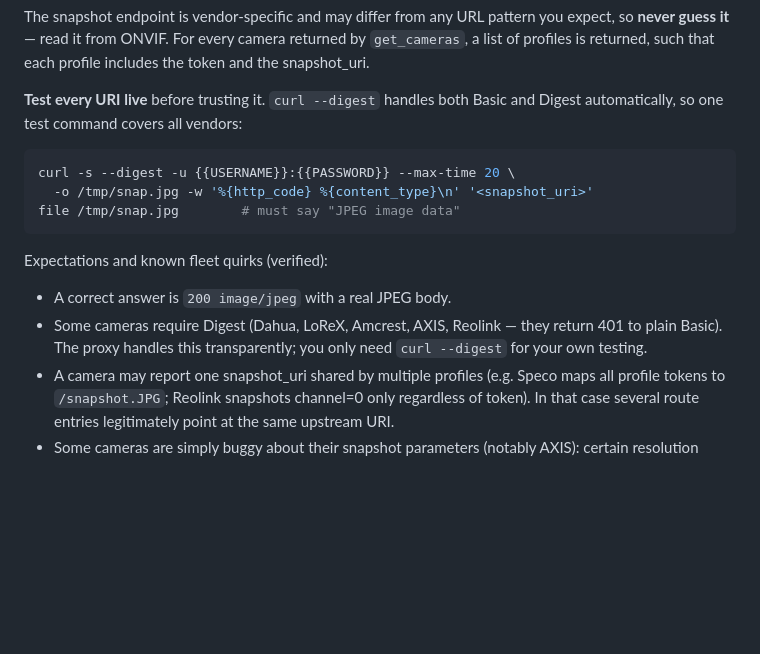
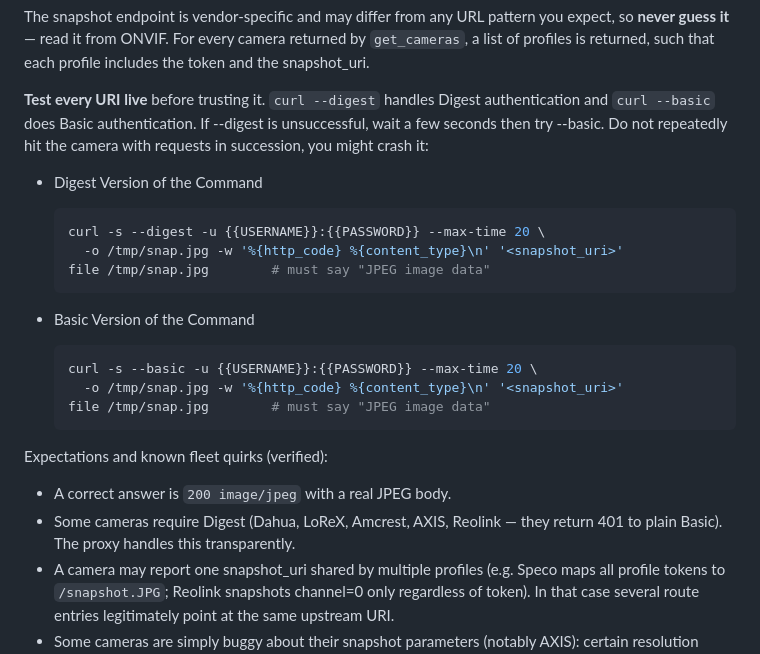
Before and after one commit to sr99622/onvif-mcp, a Markdown page: docs/SNAPSHOT.md, the part around the change. Drawn GitHub-style; blank space fills up the shorter version.

````diff
--- a/docs/SNAPSHOT.md
+++ b/docs/SNAPSHOT.md
@@ -84,21 +84,32 @@ you expect, so **never guess it** — read it from ONVIF. For every camera
 returned by `get_cameras`, a list of profiles is returned, such that each
 profile includes the token and the snapshot_uri.
 
-**Test every URI live** before trusting it. `curl --digest` handles both
-Basic and Digest automatically, so one test command covers all vendors:
+**Test every URI live** before trusting it. `curl --digest` handles Digest
+authentication and `curl --basic` does Basic authentication. If --digest is
+unsuccessful, wait a few seconds then try --basic. Do not repeatedly hit the
+camera with requests in succession, you might crash it:
 
-```bash
-curl -s --digest -u {{USERNAME}}:{{PASSWORD}} --max-time 20 \
-  -o /tmp/snap.jpg -w '%{http_code} %{content_type}\n' '<snapshot_uri>'
-file /tmp/snap.jpg        # must say "JPEG image data"
-```
+* Digest Version of the Command
+
+  ```bash
+  curl -s --digest -u {{USERNAME}}:{{PASSWORD}} --max-time 20 \
+    -o /tmp/snap.jpg -w '%{http_code} %{content_type}\n' '<snapshot_uri>'
+  file /tmp/snap.jpg        # must say "JPEG image data"
+  ```
+
+* Basic Version of the Command
+
+  ```bash
+  curl -s --basic -u {{USERNAME}}:{{PASSWORD}} --max-time 20 \
+    -o /tmp/snap.jpg -w '%{http_code} %{content_type}\n' '<snapshot_uri>'
+  file /tmp/snap.jpg        # must say "JPEG image data"
+  ```
 
 Expectations and known fleet quirks (verified):
 
 - A correct answer is `200 image/jpeg` with a real JPEG body.
 - Some cameras require Digest (Dahua, LoReX, Amcrest, AXIS, Reolink — they
-  return 401 to plain Basic). The proxy handles this transparently; you only
-  need `curl --digest` for your own testing.
+  return 401 to plain Basic). The proxy handles this transparently.
 - A camera may report one snapshot_uri shared by multiple profiles (e.g.
   Speco maps all profile tokens to `/snapshot.JPG`; Reolink snapshots
   channel=0 only regardless of token). In that case several route entries
````
